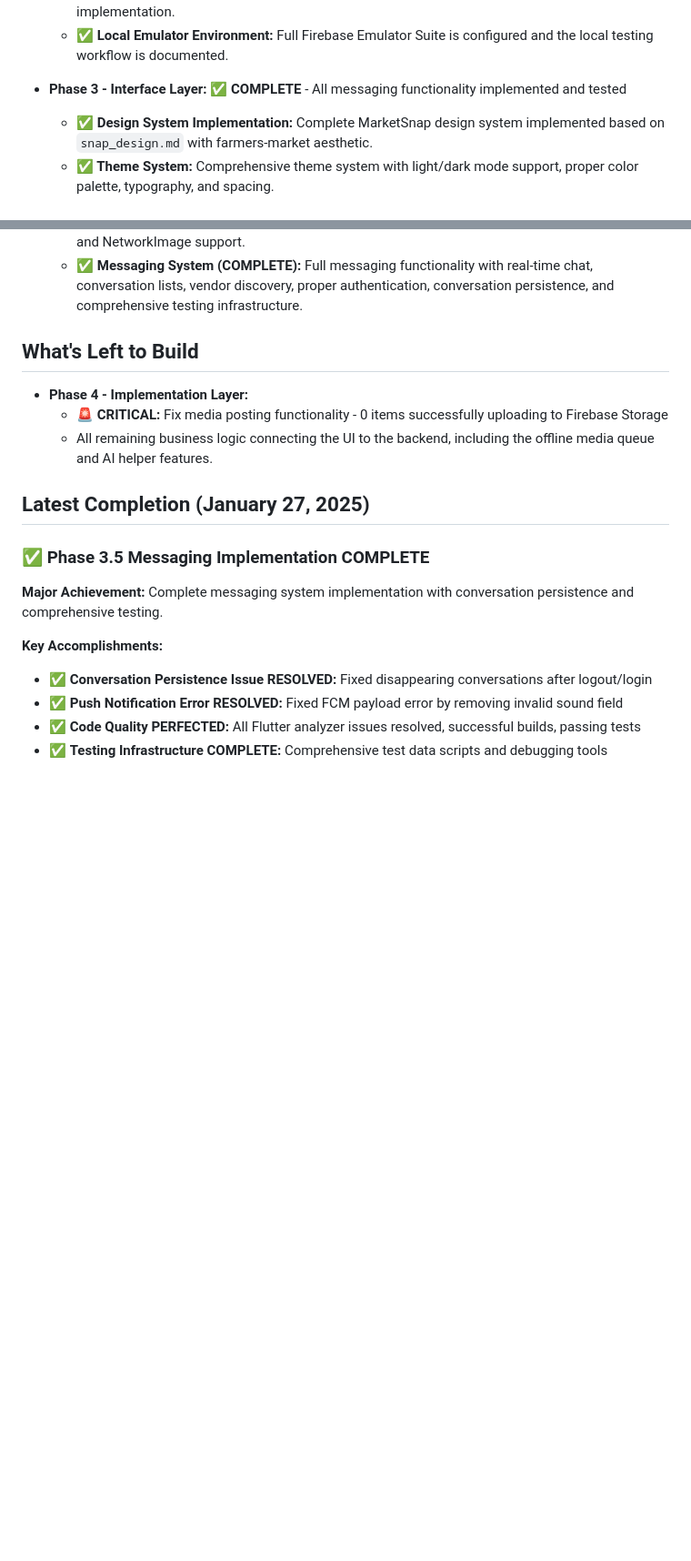
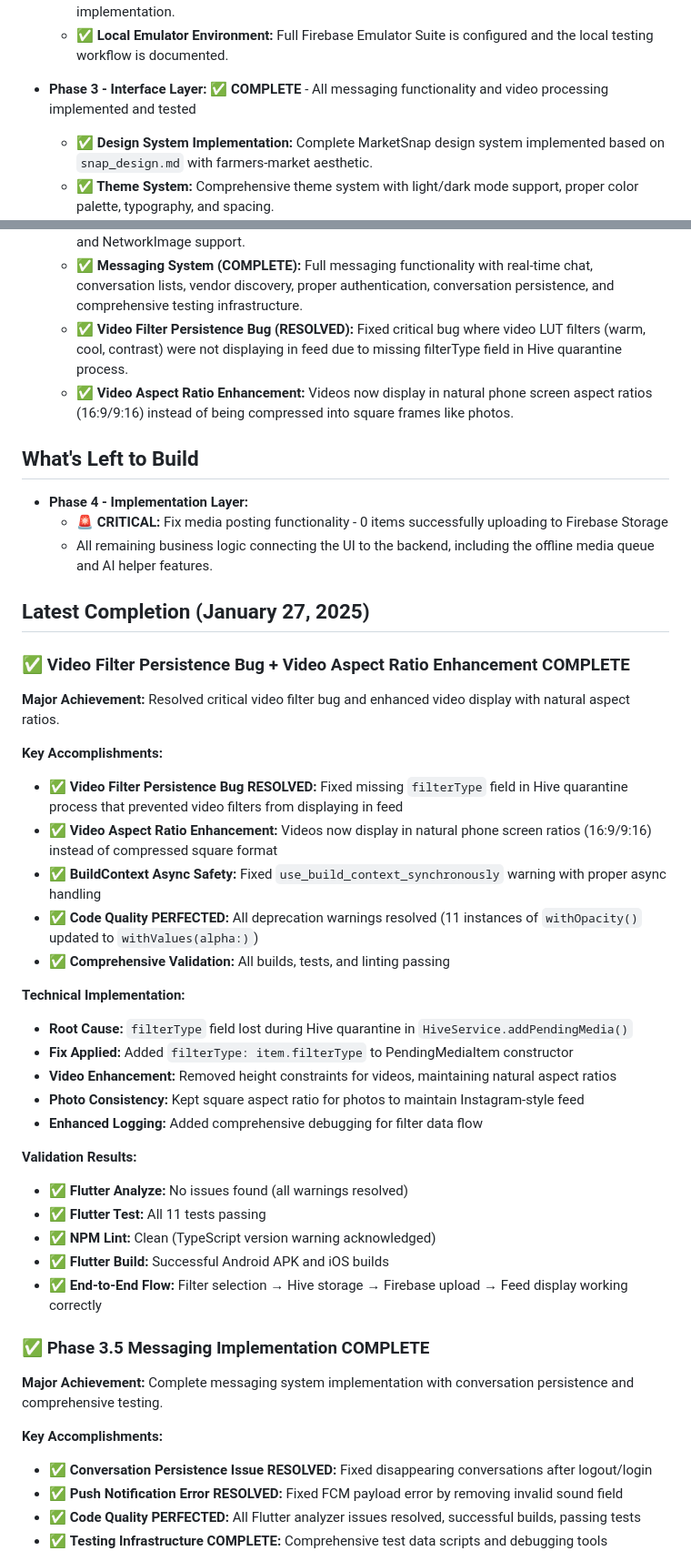
Before and after one commit to astrogirlnim/MarketSnap, a Markdown page: memory_bank/memory_bank_progress.md, 2 parts joined by grey strips. Shown at 91% size. Drawn GitHub-style; blank space fills up the shorter version.

```diff
--- a/memory_bank/memory_bank_progress.md
+++ b/memory_bank/memory_bank_progress.md
@@ -19,7 +19,7 @@
     -   **✅ Cloud Functions (AI Prep):** AI helper functions scaffolded and ready for Phase 4 implementation.
     -   **✅ Local Emulator Environment:** Full Firebase Emulator Suite is configured and the local testing workflow is documented.
 
--   **Phase 3 - Interface Layer:** ✅ **COMPLETE** - All messaging functionality implemented and tested
+-   **Phase 3 - Interface Layer:** ✅ **COMPLETE** - All messaging functionality and video processing implemented and tested
     -   **✅ Design System Implementation:** Complete MarketSnap design system implemented based on `snap_design.md` with farmers-market aesthetic.
     -   **✅ Theme System:** Comprehensive theme system with light/dark mode support, proper color palette, typography, and spacing.
     -   **✅ Component Library:** MarketSnap-branded component library with buttons, inputs, cards, status messages, and loading indicators.
@@ -43,6 +43,8 @@
     -   **✅ Real Device Storage Calculation:** Replaced fake 500MB estimate with actual storage testing that writes 10MB-100MB files to determine realistic available space.
     -   **✅ Story Reel & Feed UI:** Complete story carousel and feed display with proper avatar integration and NetworkImage support.
     -   **✅ Messaging System (COMPLETE):** Full messaging functionality with real-time chat, conversation lists, vendor discovery, proper authentication, conversation persistence, and comprehensive testing infrastructure.
+    -   **✅ Video Filter Persistence Bug (RESOLVED):** Fixed critical bug where video LUT filters (warm, cool, contrast) were not displaying in feed due to missing filterType field in Hive quarantine process.
+    -   **✅ Video Aspect Ratio Enhancement:** Videos now display in natural phone screen aspect ratios (16:9/9:16) instead of being compressed into square frames like photos.
 
 ## What's Left to Build
 
@@ -51,6 +53,31 @@
     -   All remaining business logic connecting the UI to the backend, including the offline media queue and AI helper features.
 
 ## Latest Completion (January 27, 2025)
+
+### **✅ Video Filter Persistence Bug + Video Aspect Ratio Enhancement COMPLETE**
+
+**Major Achievement:** Resolved critical video filter bug and enhanced video display with natural aspect ratios.
+
+**Key Accomplishments:**
+- ✅ **Video Filter Persistence Bug RESOLVED:** Fixed missing `filterType` field in Hive quarantine process that prevented video filters from displaying in feed
+- ✅ **Video Aspect Ratio Enhancement:** Videos now display in natural phone screen ratios (16:9/9:16) instead of compressed square format
+- ✅ **BuildContext Async Safety:** Fixed `use_build_context_synchronously` warning with proper async handling
+- ✅ **Code Quality PERFECTED:** All deprecation warnings resolved (11 instances of `withOpacity()` updated to `withValues(alpha:)`)
+- ✅ **Comprehensive Validation:** All builds, tests, and linting passing
+
+**Technical Implementation:**
+- **Root Cause:** `filterType` field lost during Hive quarantine in `HiveService.addPendingMedia()`
+- **Fix Applied:** Added `filterType: item.filterType` to PendingMediaItem constructor
+- **Video Enhancement:** Removed height constraints for videos, maintaining natural aspect ratios
+- **Photo Consistency:** Kept square aspect ratio for photos to maintain Instagram-style feed
+- **Enhanced Logging:** Added comprehensive debugging for filter data flow
+
+**Validation Results:**
+- ✅ **Flutter Analyze:** No issues found (all warnings resolved)
+- ✅ **Flutter Test:** All 11 tests passing
+- ✅ **NPM Lint:** Clean (TypeScript version warning acknowledged)
+- ✅ **Flutter Build:** Successful Android APK and iOS builds
+- ✅ **End-to-End Flow:** Filter selection → Hive storage → Firebase upload → Feed display working correctly
 
 ### **✅ Phase 3.5 Messaging Implementation COMPLETE**
 
```
Also changed, not shown: docs/video_filter_persistence_and_aspect_ratio_pr.md (added, +270 -0 lines).
